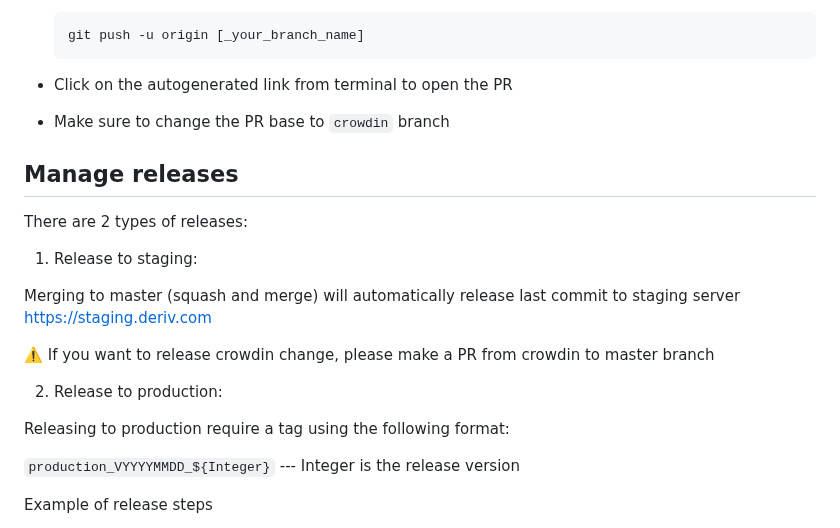
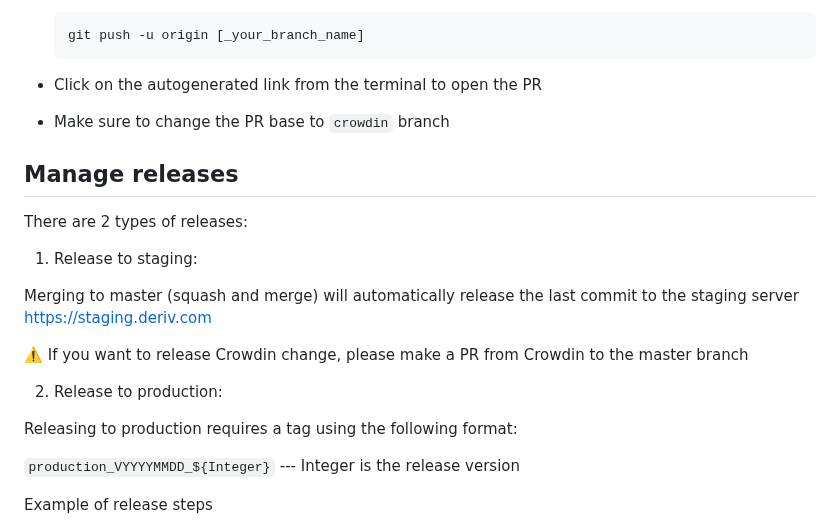
Before and after one commit to binary-com/derivcrypto-com, a Markdown page: README.md, the part around the change. Drawn GitHub-style.

````diff
--- a/README.md
+++ b/README.md
@@ -124,7 +124,7 @@ PR will be based on crowdin branch if the commits are having text changes
     git push -u origin [_your_branch_name]
     ```
 
--   Click on the autogenerated link from terminal to open the PR
+-   Click on the autogenerated link from the terminal to open the PR
 
 -   Make sure to change the PR base to `crowdin` branch
 
@@ -134,13 +134,13 @@ There are 2 types of releases:
 
 1. Release to staging:
 
-Merging to master (squash and merge) will automatically release last commit to staging server https://staging.deriv.com
+Merging to master (squash and merge) will automatically release the last commit to the staging server https://staging.deriv.com
 
-⚠️ If you want to release crowdin change, please make a PR from crowdin to master branch
+⚠️ If you want to release Crowdin change, please make a PR from Crowdin to the master branch
 
 2. Release to production:
 
-Releasing to production require a tag using the following format:
+Releasing to production requires a tag using the following format:
 
 `production_VYYYYMMDD_${Integer}` --- Integer is the release version
 
````
